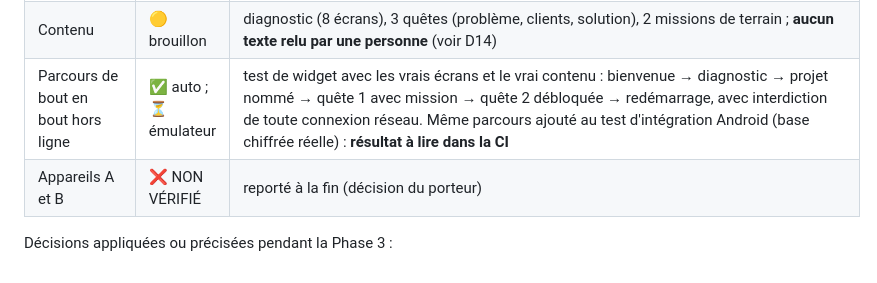
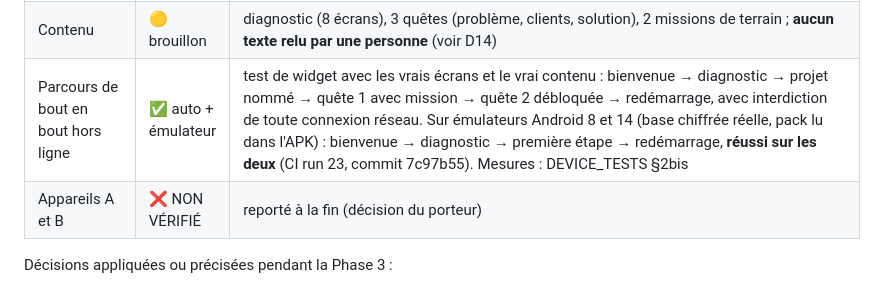
Before and after one commit to nrazafindravonjy-cmd/eripoo, a Markdown page: docs/DEVELOPMENT_PLAN.md, the part around the change. Drawn GitHub-style.

```diff
--- a/docs/DEVELOPMENT_PLAN.md
+++ b/docs/DEVELOPMENT_PLAN.md
@@ -167,7 +167,7 @@ développement) sont **reportés à la fin**, ils ne sont pas faits.
 | Missions | ✅ auto | proposée → acceptée → remise → accomplie, abandon confirmé, reprise ; complétion par règle de contenu facultative |
 | Écrans | ✅ auto | bienvenue (langue, mg présélectionné), Accueil (prochaine action, missions en cours), Ma quête (liste, détail), étape générique, mission ; autres onglets : « Pas encore disponible » |
 | Contenu | 🟡 brouillon | diagnostic (8 écrans), 3 quêtes (problème, clients, solution), 2 missions de terrain ; **aucun texte relu par une personne** (voir D14) |
-| Parcours de bout en bout hors ligne | ✅ auto ; ⏳ émulateur | test de widget avec les vrais écrans et le vrai contenu : bienvenue → diagnostic → projet nommé → quête 1 avec mission → quête 2 débloquée → redémarrage, avec interdiction de toute connexion réseau. Même parcours ajouté au test d'intégration Android (base chiffrée réelle) : **résultat à lire dans la CI** |
+| Parcours de bout en bout hors ligne | ✅ auto + émulateur | test de widget avec les vrais écrans et le vrai contenu : bienvenue → diagnostic → projet nommé → quête 1 avec mission → quête 2 débloquée → redémarrage, avec interdiction de toute connexion réseau. Sur émulateurs Android 8 et 14 (base chiffrée réelle, pack lu dans l'APK) : bienvenue → diagnostic → première étape → redémarrage, **réussi sur les deux** (CI run 23, commit 7c97b55). Mesures : DEVICE_TESTS §2bis |
 | Appareils A et B | ❌ NON VÉRIFIÉ | reporté à la fin (décision du porteur) |
 
 Décisions appliquées ou précisées pendant la Phase 3 :
```
Also changed, not shown: docs/DEVICE_TESTS.md (+22 -0 lines).
